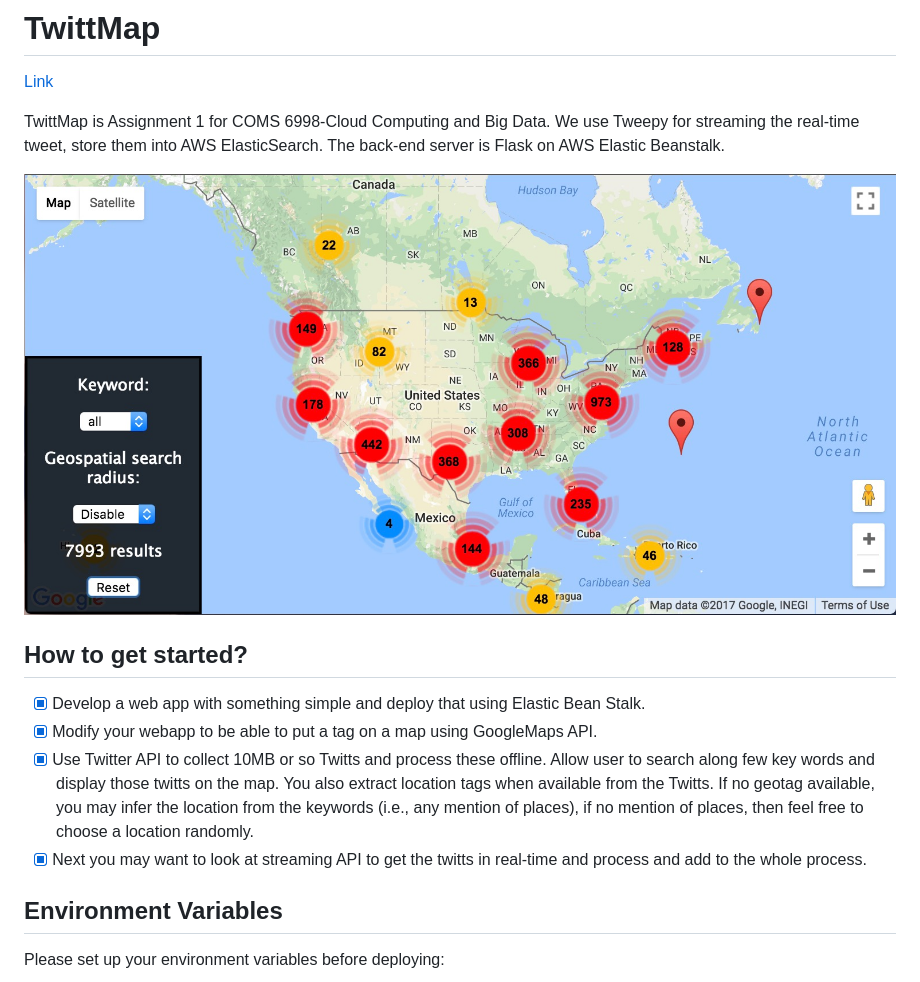
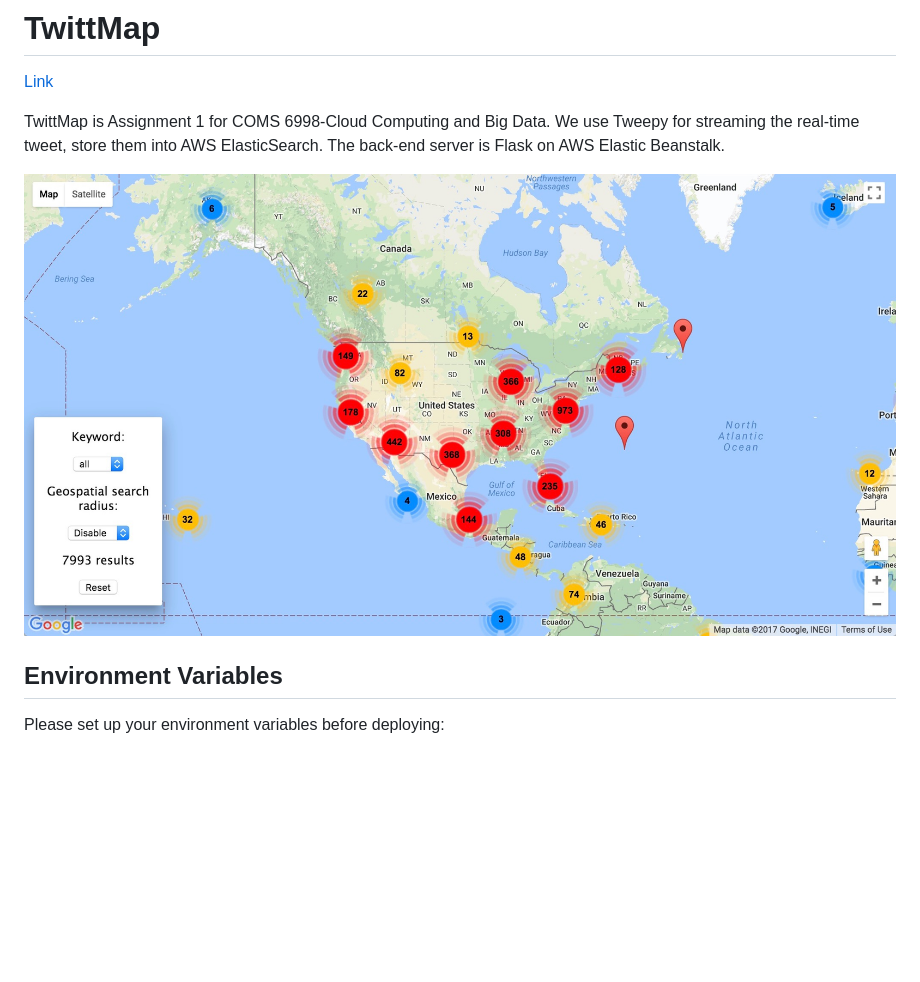
Before and after one commit to asd123cqp/TwittMap, a Markdown page: README.md, the part around the change. Drawn GitHub-style; pictures changed too: static/images/demo-v1.2.1.jpg (added), static/images/demo-v1.2.jpg (deleted); blank space fills up the shorter version.

Commit message:
Change control-panel style and modify README

```diff
--- a/README.md
+++ b/README.md
@@ -4,14 +4,7 @@
 
 TwittMap is Assignment 1 for COMS 6998-Cloud Computing and Big Data. We use Tweepy for streaming the real-time tweet, store them into AWS ElasticSearch. The back-end server is Flask on AWS Elastic Beanstalk.
 
-![demo](static/images/demo-v1.2.jpg)
-
-## How to get started?
-
-- [x] Develop a web app with something simple and deploy that using Elastic Bean Stalk.
-- [x] Modify your webapp to be able to put a tag on a map using GoogleMaps API.
-- [x] Use Twitter API to collect 10MB or so Twitts and process these offline. Allow user to search along few key words and display those twitts on the map. You also extract location tags when available from the Twitts. If no geotag available, you may infer the location from the keywords (i.e., any mention of places), if no mention of places, then feel free to choose a location randomly.
-- [x] Next you may want to look at streaming API to get the twitts in real-time and process and add to the whole process.
+![demo](static/images/demo-v1.2.1.jpg)
 
 ## Environment Variables
 
```
Also changed, not shown: 1 other file.
